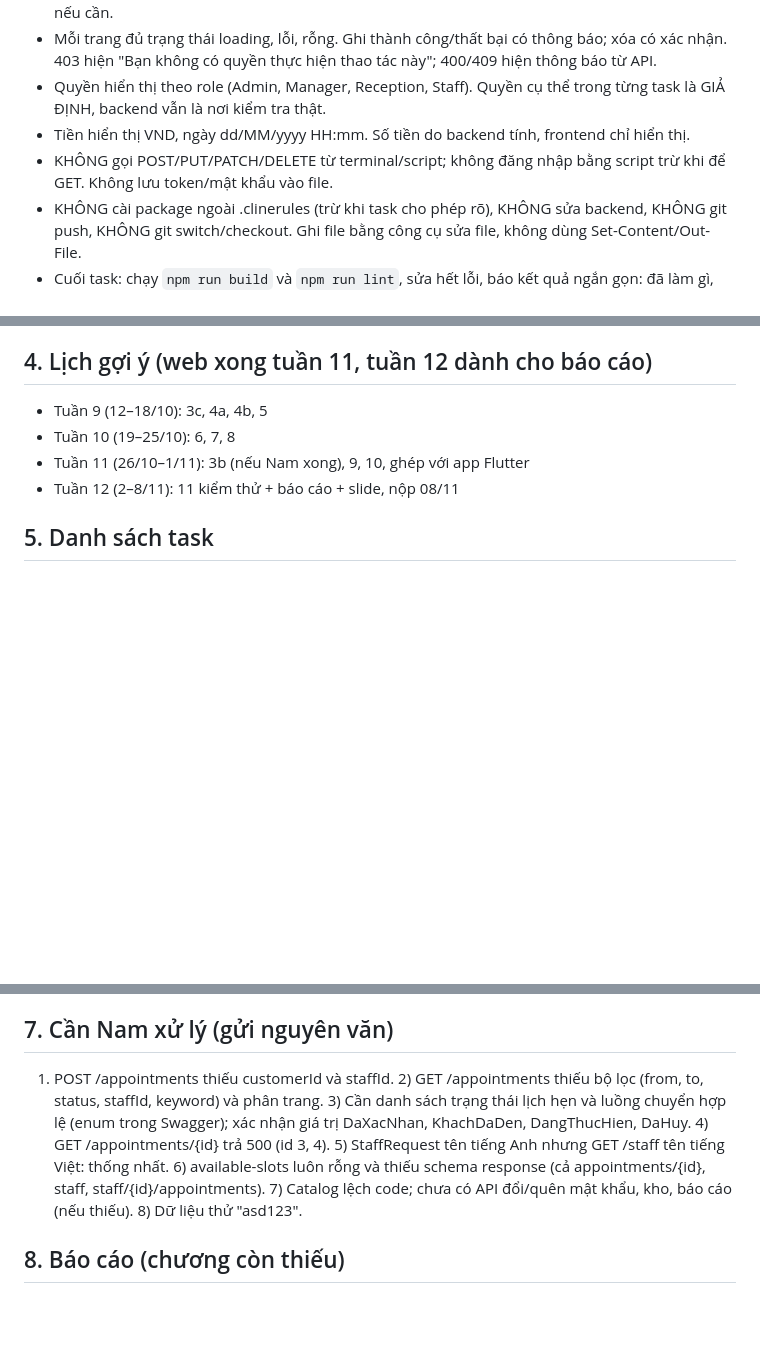
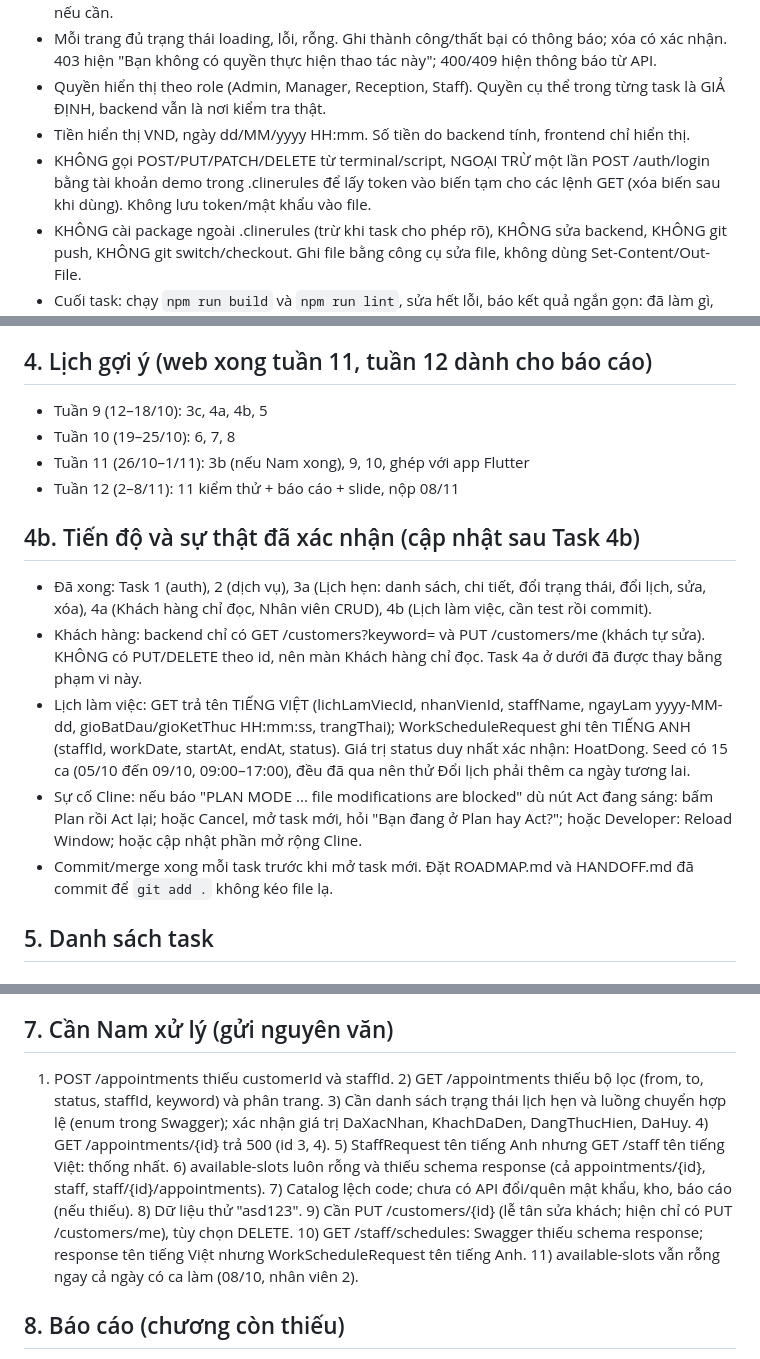
Before and after one commit to HoaiNam2k5/KLCN021-HealthBeauty, a Markdown page: ROADMAP.md, 3 parts joined by grey strips. GitHub-like rendering; blank space fills up the shorter version.

Commit message:
docs: update roadmap progress and login rule

```diff
--- a/ROADMAP.md
+++ b/ROADMAP.md
@@ -12,7 +12,7 @@ Nếu Cline đứng quá 3 phút: xem 9Router > Console Log (dòng đỏ `stream
 - Mỗi trang đủ trạng thái loading, lỗi, rỗng. Ghi thành công/thất bại có thông báo; xóa có xác nhận. 403 hiện "Bạn không có quyền thực hiện thao tác này"; 400/409 hiện thông báo từ API.
 - Quyền hiển thị theo role (Admin, Manager, Reception, Staff). Quyền cụ thể trong từng task là GIẢ ĐỊNH, backend vẫn là nơi kiểm tra thật.
 - Tiền hiển thị VND, ngày dd/MM/yyyy HH:mm. Số tiền do backend tính, frontend chỉ hiển thị.
-- KHÔNG gọi POST/PUT/PATCH/DELETE từ terminal/script; không đăng nhập bằng script trừ khi để GET. Không lưu token/mật khẩu vào file.
+- KHÔNG gọi POST/PUT/PATCH/DELETE từ terminal/script, NGOẠI TRỪ một lần POST /auth/login bằng tài khoản demo trong .clinerules để lấy token vào biến tạm cho các lệnh GET (xóa biến sau khi dùng). Không lưu token/mật khẩu vào file.
 - KHÔNG cài package ngoài .clinerules (trừ khi task cho phép rõ), KHÔNG sửa backend, KHÔNG git push, KHÔNG git switch/checkout. Ghi file bằng công cụ sửa file, không dùng Set-Content/Out-File.
 - Cuối task: chạy `npm run build` và `npm run lint`, sửa hết lỗi, báo kết quả ngắn gọn: đã làm gì, chưa làm gì, giả định nào. Gợi ý commit message.
 
@@ -33,6 +33,13 @@ Tài khoản demo (local): admin@, reception@, customer@healthbeauty.local, mậ
 - Tuần 10 (19–25/10): 6, 7, 8
 - Tuần 11 (26/10–1/11): 3b (nếu Nam xong), 9, 10, ghép với app Flutter
 - Tuần 12 (2–8/11): 11 kiểm thử + báo cáo + slide, nộp 08/11
+
+## 4b. Tiến độ và sự thật đã xác nhận (cập nhật sau Task 4b)
+- Đã xong: Task 1 (auth), 2 (dịch vụ), 3a (Lịch hẹn: danh sách, chi tiết, đổi trạng thái, đổi lịch, sửa, xóa), 4a (Khách hàng chỉ đọc, Nhân viên CRUD), 4b (Lịch làm việc, cần test rồi commit).
+- Khách hàng: backend chỉ có GET /customers?keyword= và PUT /customers/me (khách tự sửa). KHÔNG có PUT/DELETE theo id, nên màn Khách hàng chỉ đọc. Task 4a ở dưới đã được thay bằng phạm vi này.
+- Lịch làm việc: GET trả tên TIẾNG VIỆT (lichLamViecId, nhanVienId, staffName, ngayLam yyyy-MM-dd, gioBatDau/gioKetThuc HH:mm:ss, trangThai); WorkScheduleRequest ghi tên TIẾNG ANH (staffId, workDate, startAt, endAt, status). Giá trị status duy nhất xác nhận: HoatDong. Seed có 15 ca (05/10 đến 09/10, 09:00–17:00), đều đã qua nên thử Đổi lịch phải thêm ca ngày tương lai.
+- Sự cố Cline: nếu báo "PLAN MODE ... file modifications are blocked" dù nút Act đang sáng: bấm Plan rồi Act lại; hoặc Cancel, mở task mới, hỏi "Bạn đang ở Plan hay Act?"; hoặc Developer: Reload Window; hoặc cập nhật phần mở rộng Cline.
+- Commit/merge xong mỗi task trước khi mở task mới. Đặt ROADMAP.md và HANDOFF.md đã commit để `git add .` không kéo file lạ.
 
 ## 5. Danh sách task
 
@@ -136,7 +143,7 @@ Commit: `chore: polish ui, lazy load and docs`.
 - Đừng gửi cho ai (kể cả chat) khóa JWT, connection string thật, token. Mật khẩu demo trong .clinerules chỉ dùng local.
 
 ## 7. Cần Nam xử lý (gửi nguyên văn)
-1) POST /appointments thiếu customerId và staffId. 2) GET /appointments thiếu bộ lọc (from, to, status, staffId, keyword) và phân trang. 3) Cần danh sách trạng thái lịch hẹn và luồng chuyển hợp lệ (enum trong Swagger); xác nhận giá trị DaXacNhan, KhachDaDen, DangThucHien, DaHuy. 4) GET /appointments/{id} trả 500 (id 3, 4). 5) StaffRequest tên tiếng Anh nhưng GET /staff tên tiếng Việt: thống nhất. 6) available-slots luôn rỗng và thiếu schema response (cả appointments/{id}, staff, staff/{id}/appointments). 7) Catalog lệch code; chưa có API đổi/quên mật khẩu, kho, báo cáo (nếu thiếu). 8) Dữ liệu thử "asd123".
+1) POST /appointments thiếu customerId và staffId. 2) GET /appointments thiếu bộ lọc (from, to, status, staffId, keyword) và phân trang. 3) Cần danh sách trạng thái lịch hẹn và luồng chuyển hợp lệ (enum trong Swagger); xác nhận giá trị DaXacNhan, KhachDaDen, DangThucHien, DaHuy. 4) GET /appointments/{id} trả 500 (id 3, 4). 5) StaffRequest tên tiếng Anh nhưng GET /staff tên tiếng Việt: thống nhất. 6) available-slots luôn rỗng và thiếu schema response (cả appointments/{id}, staff, staff/{id}/appointments). 7) Catalog lệch code; chưa có API đổi/quên mật khẩu, kho, báo cáo (nếu thiếu). 8) Dữ liệu thử "asd123". 9) Cần PUT /customers/{id} (lễ tân sửa khách; hiện chỉ có PUT /customers/me), tùy chọn DELETE. 10) GET /staff/schedules: Swagger thiếu schema response; response tên tiếng Việt nhưng WorkScheduleRequest tên tiếng Anh. 11) available-slots vẫn rỗng ngay cả ngày có ca làm (08/10, nhân viên 2).
 
 ## 8. Báo cáo (chương còn thiếu)
 - Chương 4 – Cài đặt: kiến trúc triển khai (Web React + API ASP.NET Core + SQL Server + Flutter), môi trường, cấu trúc mã nguồn web, luồng xác thực JWT + refresh, các màn hình (mỗi task một mục, ảnh chụp từ report-screens/), đoạn mã tiêu biểu (interceptor refresh, phân quyền route, ánh xạ dữ liệu).
```
